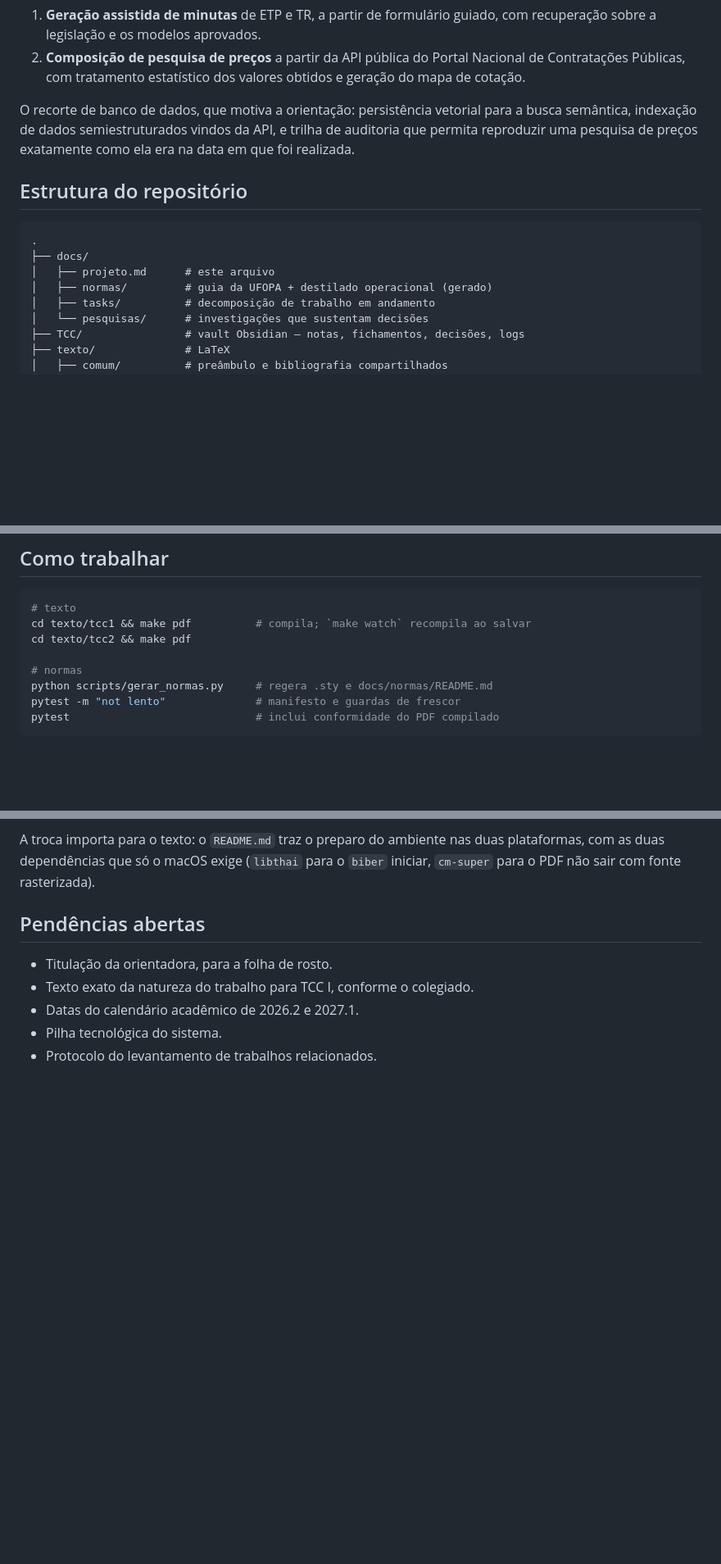
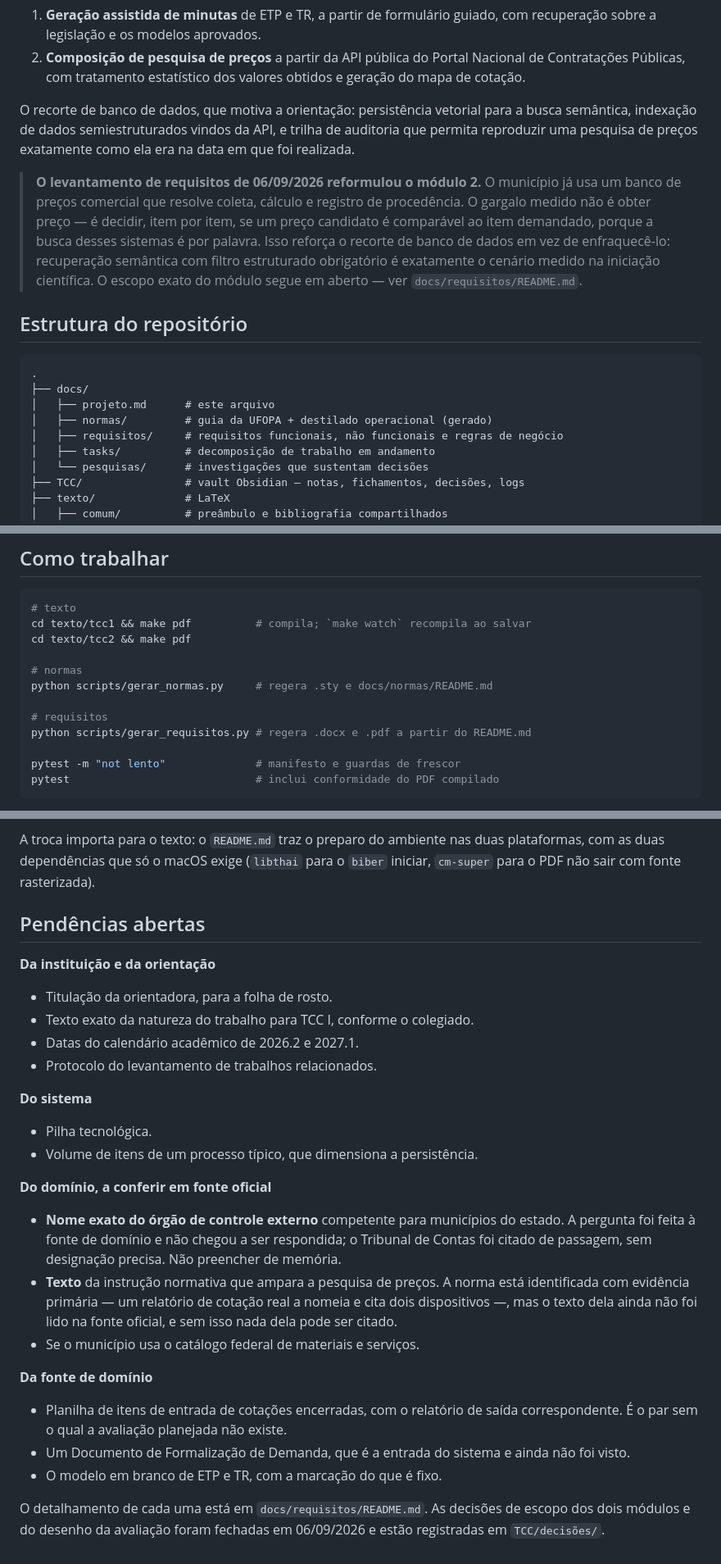
Before and after one commit to RNobre1/tcc-licitacoes-municipais, a Markdown page: docs/projeto.md, 3 parts joined by grey strips. Shown at 82% size. Drawn GitHub-style; blank space fills up the shorter version.

Commit message:
docs(projeto): reformula o módulo de preços e atualiza as pendências
O levantamento de campo mostrou que o município já paga um banco de preços
comercial que resolve coleta, cálculo e procedência. O gargalo medido não é
obter preço — é decidir, item a item, se um preço candidato é comparável ao
item demandado, porque a busca desses sistemas é por palavra.

Isso reforça o recorte de banco de dados em vez de enfraquecê-lo: recuperação
semântica sob filtro estruturado obrigatório é exatamente o cenário medido na
iniciação científica.

Acrescenta as pendências que o levantamento abriu, separadas por quem pode
respondê-las, e aponta para a especificação e a arquitetura.

````diff
--- a/docs/projeto.md
+++ b/docs/projeto.md
@@ -43,6 +43,15 @@ a busca semântica, indexação de dados semiestruturados vindos da API, e trilh
 de auditoria que permita reproduzir uma pesquisa de preços exatamente como ela
 era na data em que foi realizada.
 
+> **O levantamento de requisitos de 06/09/2026 reformulou o módulo 2.** O
+> município já usa um banco de preços comercial que resolve coleta, cálculo e
+> registro de procedência. O gargalo medido não é obter preço — é decidir, item
+> por item, se um preço candidato é comparável ao item demandado, porque a busca
+> desses sistemas é por palavra. Isso reforça o recorte de banco de dados em vez
+> de enfraquecê-lo: recuperação semântica com filtro estruturado obrigatório é
+> exatamente o cenário medido na iniciação científica. O escopo exato do módulo
+> segue em aberto — ver `docs/requisitos/README.md`.
+
 ## Estrutura do repositório
 
 ```
@@ -50,6 +59,7 @@ era na data em que foi realizada.
 ├── docs/
 │   ├── projeto.md      # este arquivo
 │   ├── normas/         # guia da UFOPA + destilado operacional (gerado)
+│   ├── requisitos/     # requisitos funcionais, não funcionais e regras de negócio
 │   ├── tasks/          # decomposição de trabalho em andamento
 │   └── pesquisas/      # investigações que sustentam decisões
 ├── TCC/                # vault Obsidian — notas, fichamentos, decisões, logs
@@ -134,6 +144,10 @@ cd texto/tcc2 && make pdf
 
 # normas
 python scripts/gerar_normas.py     # regera .sty e docs/normas/README.md
+
+# requisitos
+python scripts/gerar_requisitos.py # regera .docx e .pdf a partir do README.md
+
 pytest -m "not lento"              # manifesto e guardas de frescor
 pytest                             # inclui conformidade do PDF compilado
 ```
@@ -174,8 +188,38 @@ plataformas, com as duas dependências que só o macOS exige (`libthai` para o
 
 ## Pendências abertas
 
+**Da instituição e da orientação**
+
 - Titulação da orientadora, para a folha de rosto.
 - Texto exato da natureza do trabalho para TCC I, conforme o colegiado.
 - Datas do calendário acadêmico de 2026.2 e 2027.1.
-- Pilha tecnológica do sistema.
 - Protocolo do levantamento de trabalhos relacionados.
+
+**Do sistema**
+
+- Pilha tecnológica.
+- Volume de itens de um processo típico, que dimensiona a persistência.
+
+**Do domínio, a conferir em fonte oficial**
+
+- **Nome exato do órgão de controle externo** competente para municípios do
+  estado. A pergunta foi feita à fonte de domínio e não chegou a ser respondida;
+  o Tribunal de Contas foi citado de passagem, sem designação precisa. Não
+  preencher de memória.
+- **Texto** da instrução normativa que ampara a pesquisa de preços. A norma está
+  identificada com evidência primária — um relatório de cotação real a nomeia e
+  cita dois dispositivos —, mas o texto dela ainda não foi lido na fonte oficial,
+  e sem isso nada dela pode ser citado.
+- Se o município usa o catálogo federal de materiais e serviços.
+
+**Da fonte de domínio**
+
+- Planilha de itens de entrada de cotações encerradas, com o relatório de saída
+  correspondente. É o par sem o qual a avaliação planejada não existe.
+- Um Documento de Formalização de Demanda, que é a entrada do sistema e ainda
+  não foi visto.
+- O modelo em branco de ETP e TR, com a marcação do que é fixo.
+
+O detalhamento de cada uma está em `docs/requisitos/README.md`. As decisões de
+escopo dos dois módulos e do desenho da avaliação foram fechadas em 06/09/2026 e
+estão registradas em `TCC/decisões/`.
````
